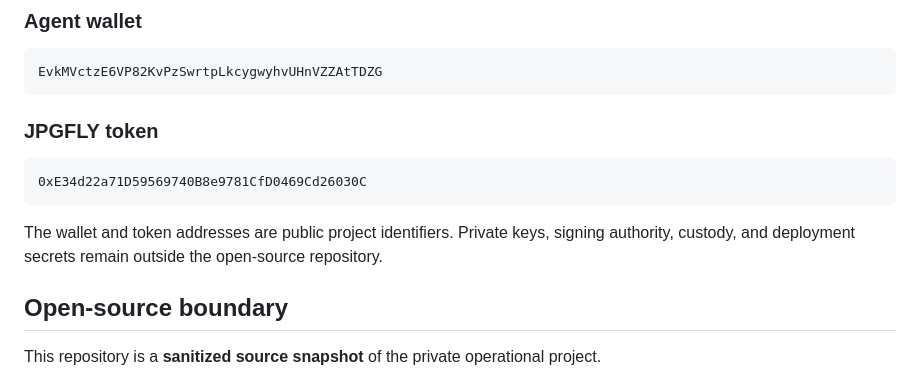
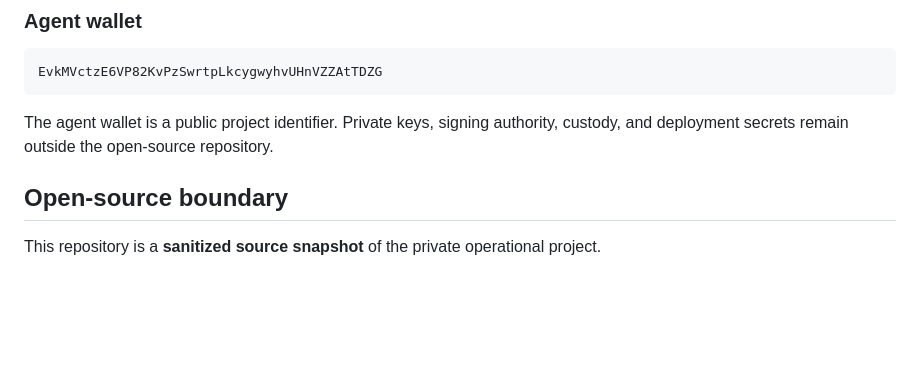
Before and after one commit to JPGFLY/jpgfly, a Markdown page: README.md, the part around the change. GitHub-like rendering; blank space fills up the shorter version.

Commit message:
jpgfly: remove token contract address from public project

````diff
--- a/README.md
+++ b/README.md
@@ -45,13 +45,7 @@ The hosted project may use private model infrastructure, but that infrastructure
 EvkMVctzE6VP82KvPzSwrtpLkcygwyhvUHnVZZAtTDZG
 ```
 
-### JPGFLY token
-
-```
-0xE34d22a71D59569740B8e9781CfD0469Cd26030C
-```
-
-The wallet and token addresses are public project identifiers. Private keys, signing authority, custody, and deployment secrets remain outside the open-source repository.
+The agent wallet is a public project identifier. Private keys, signing authority, custody, and deployment secrets remain outside the open-source repository.
 
 ## Open-source boundary
 
````
